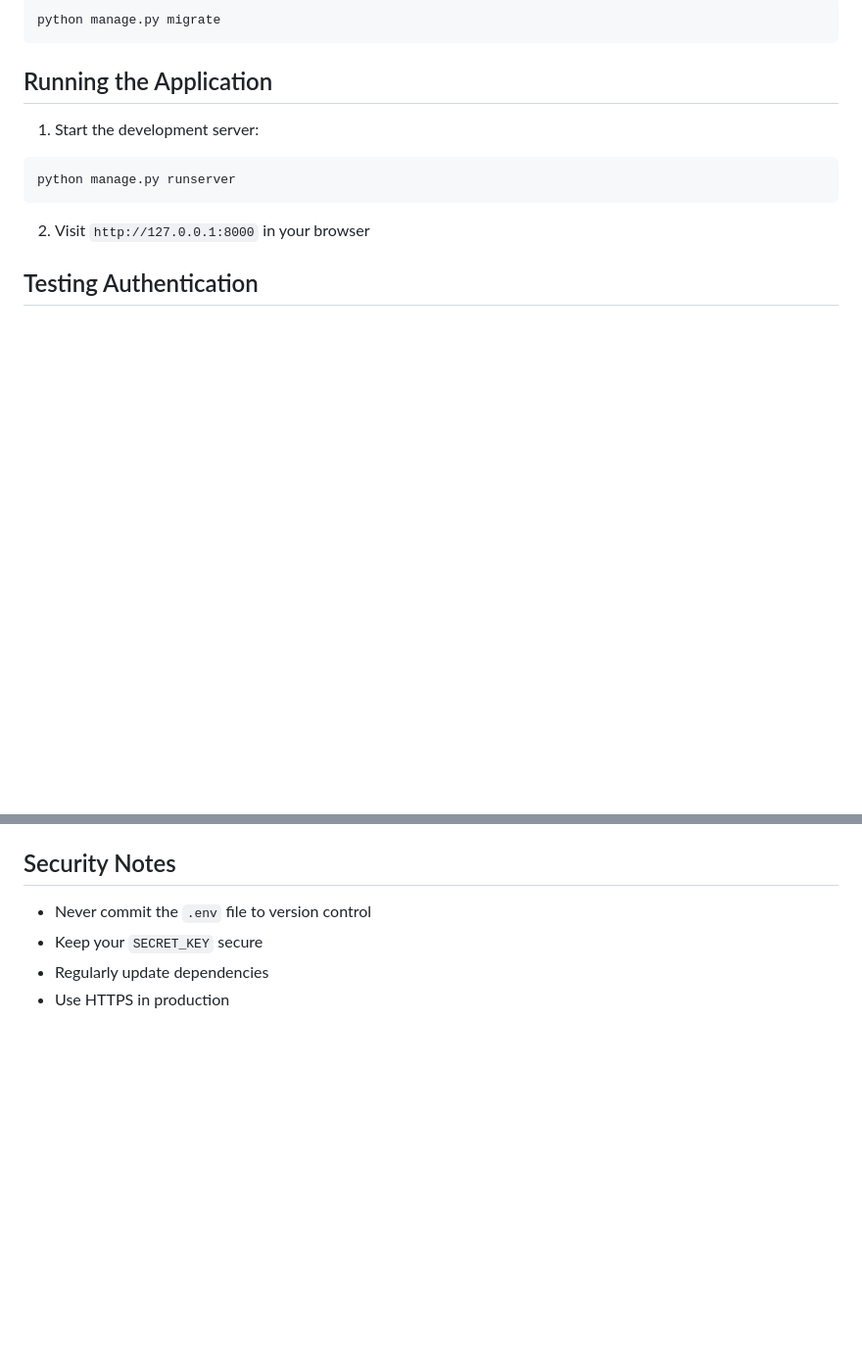
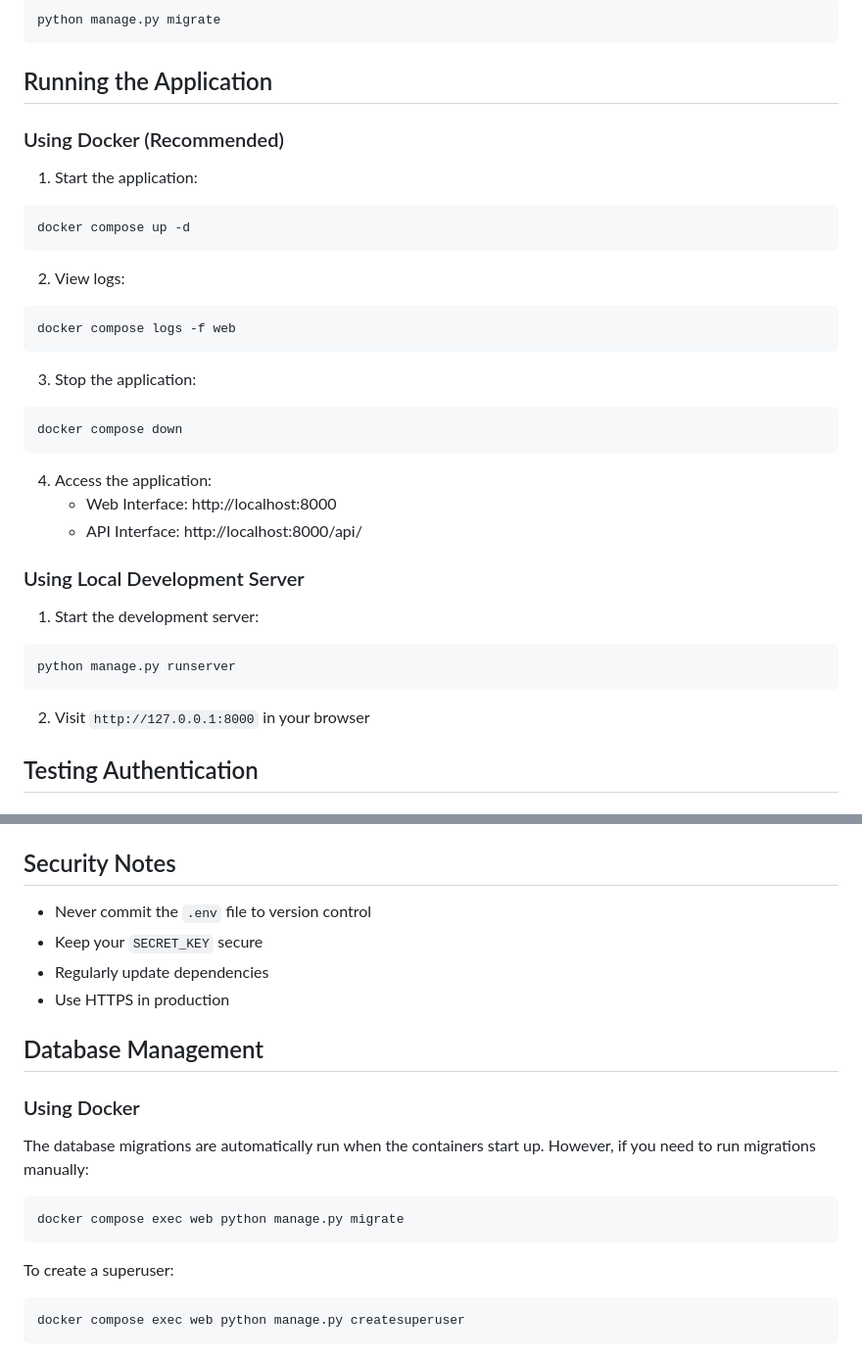
Before and after one commit to atlogan/student_enrollment, a Markdown page: README.md, 2 parts joined by grey strips. Shown at 98% size. Drawn GitHub-style; blank space fills up the shorter version.

````diff
--- a/README.md
+++ b/README.md
@@ -77,6 +121,29 @@ python manage.py migrate
 ```
 
 ## Running the Application
+
+### Using Docker (Recommended)
+
+1. Start the application:
+```bash
+docker compose up -d
+```
+
+2. View logs:
+```bash
+docker compose logs -f web
+```
+
+3. Stop the application:
+```bash
+docker compose down
+```
+
+4. Access the application:
+   - Web Interface: http://localhost:8000
+   - API Interface: http://localhost:8000/api/
+
+### Using Local Development Server
 
 1. Start the development server:
 ```bash
@@ -233,3 +300,18 @@ student_enrollment/
 - Keep your `SECRET_KEY` secure
 - Regularly update dependencies
 - Use HTTPS in production
+
+## Database Management
+
+### Using Docker
+
+The database migrations are automatically run when the containers start up. However, if you need to run migrations manually:
+
+```bash
+docker compose exec web python manage.py migrate
+```
+
+To create a superuser:
+```bash
+docker compose exec web python manage.py createsuperuser
+```
````
Also changed, not shown: other parts of README.md (+44 -0 lines).
